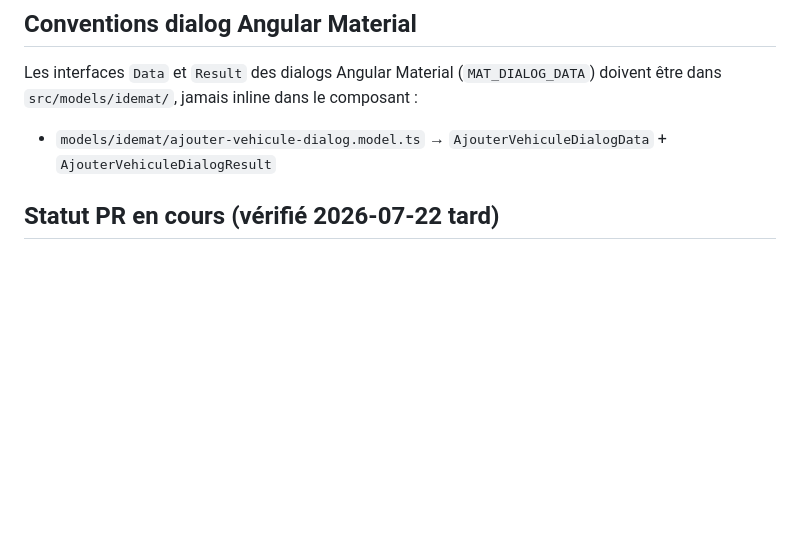
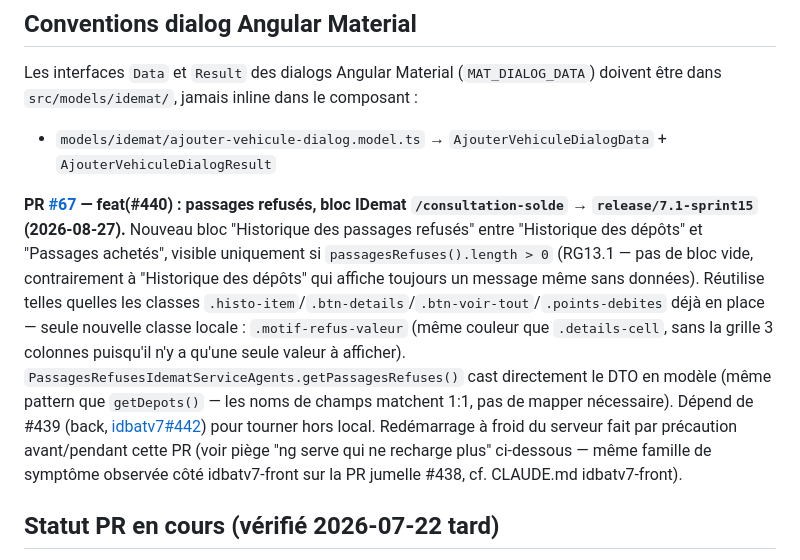
Before and after one commit to AlteaTech/idemat-front, a Markdown page: CLAUDE.md, the part around the change. Drawn GitHub-style; blank space fills up the shorter version.

Commit message:
docs: KB — chantier #408 PR #67 (bloc passages refusés)
Co-Authored-By: Claude Sonnet 5 <noreply@anthropic.com>

```diff
--- a/CLAUDE.md
+++ b/CLAUDE.md
@@ -287,6 +287,8 @@ Le token JWT est passé de 24h fixe à **30min glissantes** (durée pilotée par
 Les interfaces `Data` et `Result` des dialogs Angular Material (`MAT_DIALOG_DATA`) doivent être dans `src/models/idemat/`, jamais inline dans le composant :
 - `models/idemat/ajouter-vehicule-dialog.model.ts` → `AjouterVehiculeDialogData` + `AjouterVehiculeDialogResult`
 
+**PR [#67](https://github.com/AlteaTech/idemat-front/pull/67) — feat(#440) : passages refusés, bloc IDemat `/consultation-solde` → `release/7.1-sprint15` (2026-08-27).** Nouveau bloc "Historique des passages refusés" entre "Historique des dépôts" et "Passages achetés", visible uniquement si `passagesRefuses().length > 0` (RG13.1 — pas de bloc vide, contrairement à "Historique des dépôts" qui affiche toujours un message même sans données). Réutilise telles quelles les classes `.histo-item`/`.btn-details`/`.btn-voir-tout`/`.points-debites` déjà en place — seule nouvelle classe locale : `.motif-refus-valeur` (même couleur que `.details-cell`, sans la grille 3 colonnes puisqu'il n'y a qu'une seule valeur à afficher). `PassagesRefusesIdematServiceAgents.getPassagesRefuses()` cast directement le DTO en modèle (même pattern que `getDepots()` — les noms de champs matchent 1:1, pas de mapper nécessaire). Dépend de #439 (back, [idbatv7#442](https://github.com/AlteaTech/idbatv7/pull/442)) pour tourner hors local. Redémarrage à froid du serveur fait par précaution avant/pendant cette PR (voir piège "ng serve qui ne recharge plus" ci-dessous — même famille de symptôme observée côté idbatv7-front sur la PR jumelle #438, cf. CLAUDE.md idbatv7-front).
+
 ## Statut PR en cours (vérifié 2026-07-22 tard)
 
 - **PR [#27](https://github.com/AlteaTech/idemat-front/pull/27)** — logo contrat centré + redimensionné (sidenav desktop + header mobile, 72px), issue #261. **Ouverte**, en attente du test de Bertrand (autre téléphone, XCover IDbat) pour trancher un doute sur le fix `image-orientation: from-image` (présent sur Passages, absent sur Signalements — pas encore tranché si c'est un vrai gap ou pas).
```
